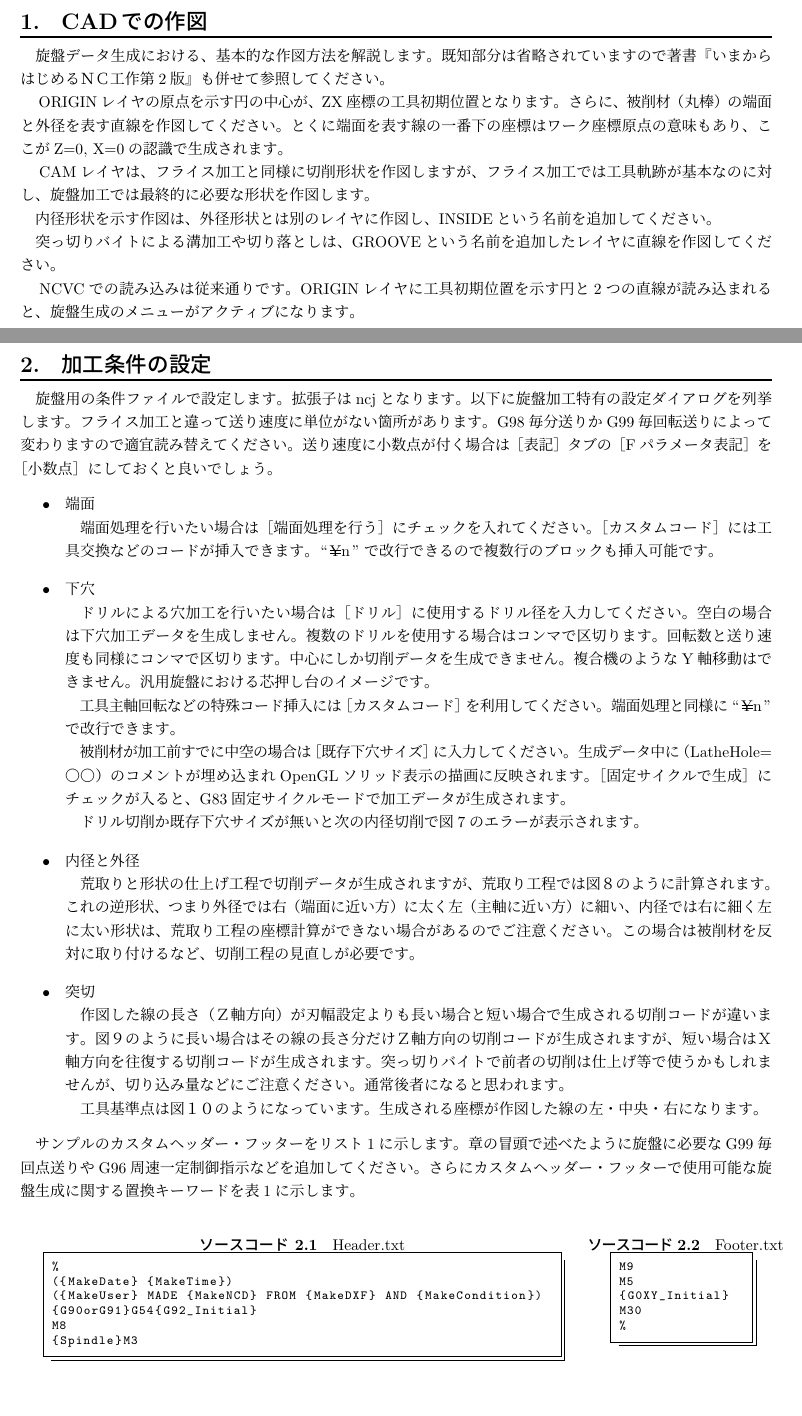
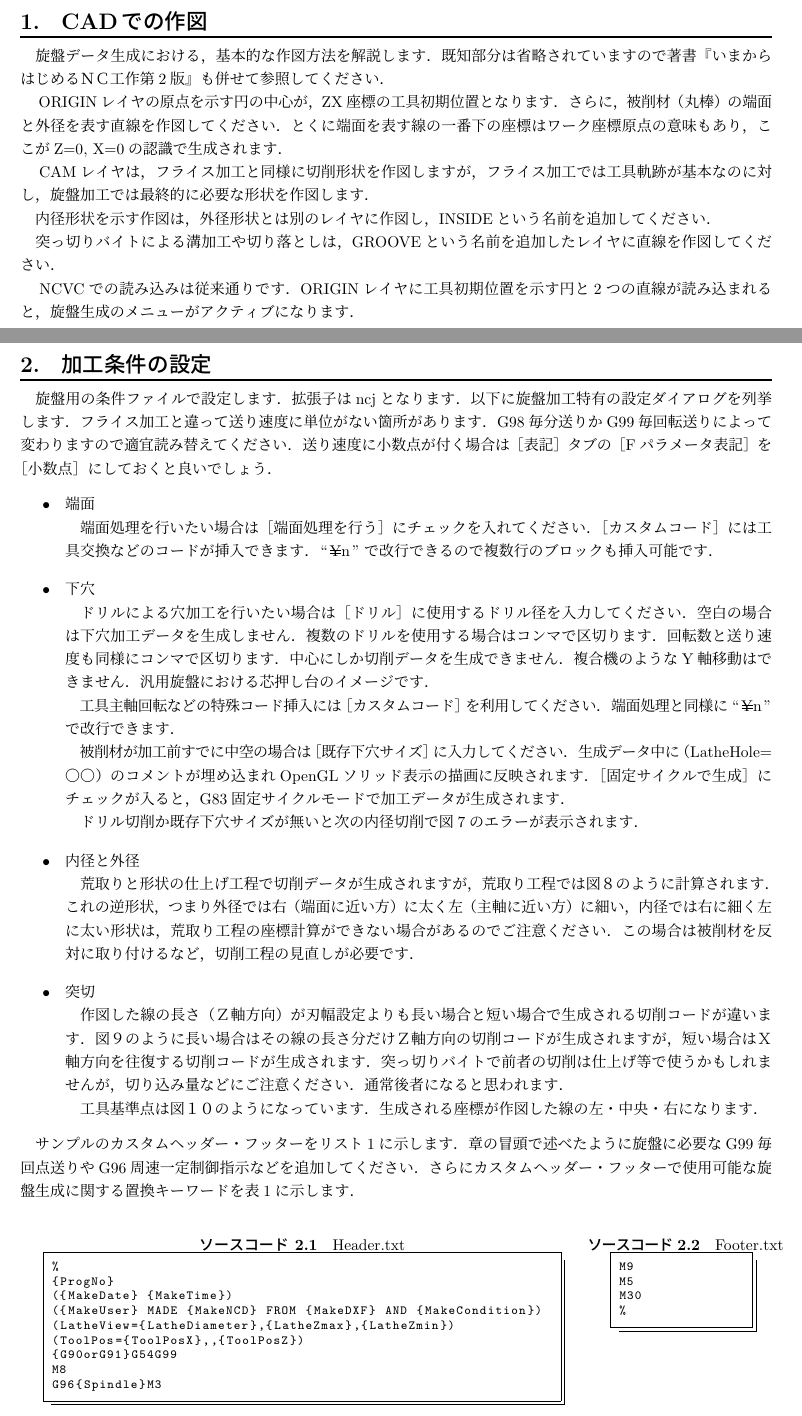
Before and after one commit to NCVC-CAM/NCVC.doc3, a LaTeX document (NCVC3.tex, which reads No1/part10.tex, No2/part20.tex): two parts of pages 2 and 3 of 4 before the commit and two parts of pages 2 and 3 of 5 after it, joined at a grey line, cut so that both start at the same text, the shorter picture padded with empty space. The pictures show the PDF file NCVC3.pdf that the author committed with the source.

Commit message:
図以外終了

```diff
--- a/No1/part10.tex
+++ b/No1/part10.tex
@@ -3,8 +3,8 @@
 \mysection{CADでの作図}
 
 \vspace*{1zh}
-　旋盤データ生成における、基本的な作図方法を解説します。
-既知部分は省略されていますので著書『いまからはじめるＮＣ工作第2版』も併せて参照してください。
+　旋盤データ生成における，基本的な作図方法を解説します．
+既知部分は省略されていますので著書『いまからはじめるＮＣ工作第2版』も併せて参照してください．
 
 %\begin{figure}[H]
 %\centering
@@ -13,18 +13,18 @@
 %\label{fig:sample.pdf}
 %\end{figure}
 
-　ORIGINレイヤの原点を示す円の中心が、ZX座標の工具初期位置となります。
-さらに、被削材（丸棒）の端面と外径を表す直線を作図してください。
-とくに端面を表す線の一番下の座標はワーク座標原点の意味もあり、ここがZ=0, X=0の認識で生成されます。
+　ORIGINレイヤの原点を示す円の中心が，ZX座標の工具初期位置となります．
+さらに，被削材（丸棒）の端面と外径を表す直線を作図してください．
+とくに端面を表す線の一番下の座標はワーク座標原点の意味もあり，ここがZ=0, X=0の認識で生成されます．
 
-　CAMレイヤは、フライス加工と同様に切削形状を作図しますが、フライス加工では工具軌跡が基本なのに対し、旋盤加工では最終的に必要な形状を作図します。
+　CAMレイヤは，フライス加工と同様に切削形状を作図しますが，フライス加工では工具軌跡が基本なのに対し，旋盤加工では最終的に必要な形状を作図します．
 
-　内径形状を示す作図は、外径形状とは別のレイヤに作図し、INSIDEという名前を追加してください。
+　内径形状を示す作図は，外径形状とは別のレイヤに作図し，INSIDEという名前を追加してください．
 
-　突っ切りバイトによる溝加工や切り落としは、GROOVEという名前を追加したレイヤに直線を作図してください。
+　突っ切りバイトによる溝加工や切り落としは，GROOVEという名前を追加したレイヤに直線を作図してください．
 
-　NCVCでの読み込みは従来通りです。
-ORIGINレイヤに工具初期位置を示す円と2つの直線が読み込まれると、旋盤生成のメニューがアクティブになります。
+　NCVCでの読み込みは従来通りです．
+ORIGINレイヤに工具初期位置を示す円と2つの直線が読み込まれると，旋盤生成のメニューがアクティブになります．
 
 %\begin{figure}[H]
 %\centering
--- a/No2/part20.tex
+++ b/No2/part20.tex
@@ -3,11 +3,11 @@
 \mysection{加工条件の設定}
 
 \vspace*{1zh}
-　旋盤用の条件ファイルで設定します。拡張子はncjとなります。
-以下に旋盤加工特有の設定ダイアログを列挙します。
-フライス加工と違って送り速度に単位がない箇所があります。
-G98毎分送りかG99毎回転送りによって変わりますので適宜読み替えてください。
-送り速度に小数点が付く場合は［表記］タブの［Fパラメータ表記］を［小数点］にしておくと良いでしょう。
+　旋盤用の条件ファイルで設定します．拡張子はncjとなります．
+以下に旋盤加工特有の設定ダイアログを列挙します．
+フライス加工と違って送り速度に単位がない箇所があります．
+G98毎分送りかG99毎回転送りによって変わりますので適宜読み替えてください．
+送り速度に小数点が付く場合は［表記］タブの［Fパラメータ表記］を［小数点］にしておくと良いでしょう．
 
 %\begin{minipage}{0.5\textwidth}
 %\begin{figure}[H]
@@ -52,21 +52,21 @@ G98毎分送りかG99毎回転送りによって変わりますので適宜読
 
 \begin{itemize}
 \item 端面\\
-　端面処理を行いたい場合は［端面処理を行う］にチェックを入れてください。
-［カスタムコード］には工具交換などのコードが挿入できます。``\,\yen{}n\,''で改行できるので複数行のブロックも挿入可能です。
+　端面処理を行いたい場合は［端面処理を行う］にチェックを入れてください．
+［カスタムコード］には工具交換などのコードが挿入できます．``\,\yen{}n\,''で改行できるので複数行のブロックも挿入可能です．
 
 \vspace*{1zh}
 \item 下穴\\
-　ドリルによる穴加工を行いたい場合は［ドリル］に使用するドリル径を入力してください。
-空白の場合は下穴加工データを生成しません。複数のドリルを使用する場合はコンマで区切ります。
-回転数と送り速度も同様にコンマで区切ります。中心にしか切削データを生成できません。
-複合機のようなY軸移動はできません。汎用旋盤における芯押し台のイメージです。\\
-　工具主軸回転などの特殊コード挿入には［カスタムコード］を利用してください。
-端面処理と同様に``\,\yen{}n\,''で改行できます。\\
-　被削材が加工前すでに中空の場合は［既存下穴サイズ］に入力してください。
-生成データ中に（LatheHole=〇〇）のコメントが埋め込まれOpenGLソリッド表示の描画に反映されます。
-［固定サイクルで生成］にチェックが入ると、G83固定サイクルモードで加工データが生成されます。\\
-　ドリル切削か既存下穴サイズが無いと次の内径切削で図7のエラーが表示されます。
+　ドリルによる穴加工を行いたい場合は［ドリル］に使用するドリル径を入力してください．
+空白の場合は下穴加工データを生成しません．複数のドリルを使用する場合はコンマで区切ります．
+回転数と送り速度も同様にコンマで区切ります．中心にしか切削データを生成できません．
+複合機のようなY軸移動はできません．汎用旋盤における芯押し台のイメージです．\\
+　工具主軸回転などの特殊コード挿入には［カスタムコード］を利用してください．
+端面処理と同様に``\,\yen{}n\,''で改行できます．\\
+　被削材が加工前すでに中空の場合は［既存下穴サイズ］に入力してください．
+生成データ中に（LatheHole=〇〇）のコメントが埋め込まれOpenGLソリッド表示の描画に反映されます．
+［固定サイクルで生成］にチェックが入ると，G83固定サイクルモードで加工データが生成されます．\\
+　ドリル切削か既存下穴サイズが無いと次の内径切削で図7のエラーが表示されます．
 
 %\begin{figure}[H]
 %\centering
@@ -77,10 +77,10 @@ G98毎分送りかG99毎回転送りによって変わりますので適宜読
 
 \vspace*{1zh}
 \item 内径と外径\\
-　荒取りと形状の仕上げ工程で切削データが生成されますが、荒取り工程では図８のように計算されます。
-これの逆形状、つまり外径では右（端面に近い方）に太く左（主軸に近い方）に細い、内径では右に細く左に太い形状は、
-荒取り工程の座標計算ができない場合があるのでご注意ください。
-この場合は被削材を反対に取り付けるなど、切削工程の見直しが必要です。
+　荒取りと形状の仕上げ工程で切削データが生成されますが，荒取り工程では図８のように計算されます．
+これの逆形状，つまり外径では右（端面に近い方）に太く左（主軸に近い方）に細い，内径では右に細く左に太い形状は，
+荒取り工程の座標計算ができない場合があるのでご注意ください．
+この場合は被削材を反対に取り付けるなど，切削工程の見直しが必要です．
 
 %\begin{figure}[H]
 %\centering
@@ -91,9 +91,9 @@ G98毎分送りかG99毎回転送りによって変わりますので適宜読
 
 \vspace*{1zh}
 \item 突切\\
-　作図した線の長さ（Ｚ軸方向）が刃幅設定よりも長い場合と短い場合で生成される切削コードが違います。
-図９のように長い場合はその線の長さ分だけＺ軸方向の切削コードが生成されますが、短い場合はＸ軸方向を往復する切削コードが生成されます。
-突っ切りバイトで前者の切削は仕上げ等で使うかもしれませんが、切り込み量などにご注意ください。通常後者になると思われます。
+　作図した線の長さ（Ｚ軸方向）が刃幅設定よりも長い場合と短い場合で生成される切削コードが違います．
+図９のように長い場合はその線の長さ分だけＺ軸方向の切削コードが生成されますが，短い場合はＸ軸方向を往復する切削コードが生成されます．
+突っ切りバイトで前者の切削は仕上げ等で使うかもしれませんが，切り込み量などにご注意ください．通常後者になると思われます．
 
 %\begin{minipage}{0.5\textwidth}
 %\begin{figure}[H]
@@ -112,21 +112,24 @@ G98毎分送りかG99毎回転送りによって変わりますので適宜読
 %\end{figure}
 %\end{minipage}
 
-　工具基準点は図１０のようになっています。生成される座標が作図した線の左・中央・右になります。
+　工具基準点は図１０のようになっています．生成される座標が作図した線の左・中央・右になります．
 \end{itemize}
 
-　サンプルのカスタムヘッダー・フッターをリスト1に示します。
-章の冒頭で述べたように旋盤に必要なG99毎回点送りやG96周速一定制御指示などを追加してください。
-さらにカスタムヘッダー・フッターで使用可能な旋盤生成に関する置換キーワードを表1に示します。
+　サンプルのカスタムヘッダー・フッターをリスト1に示します．
+章の冒頭で述べたように旋盤に必要なG99毎回点送りやG96周速一定制御指示などを追加してください．
+さらにカスタムヘッダー・フッターで使用可能な旋盤生成に関する置換キーワードを表1に示します．
 
 \begin{minipage}[t]{0.75\textwidth}
 \begin{lstlisting}[caption=Header.txt,numbers=none,label=lst:header.txt]
 %
+{ProgNo}
 ({MakeDate} {MakeTime})
 ({MakeUser} MADE {MakeNCD} FROM {MakeDXF} AND {MakeCondition})
-{G90orG91}G54{G92_Initial}
+(LatheView={LatheDiameter},{LatheZmax},{LatheZmin})
+(ToolPos={ToolPosX},,{ToolPosZ})
+{G90orG91}G54G99
 M8
-{Spindle}M3
+G96{Spindle}M3
 \end{lstlisting}
 \end{minipage}
 \begin{minipage}[t]{0.25\textwidth}
```
Also changed, not shown: NCVC3.tex (+3 -3 lines), No3/part30.tex (added, +42 -0 lines), NCVC3.pdf, No2/part20.tex (20 more changed lines).
